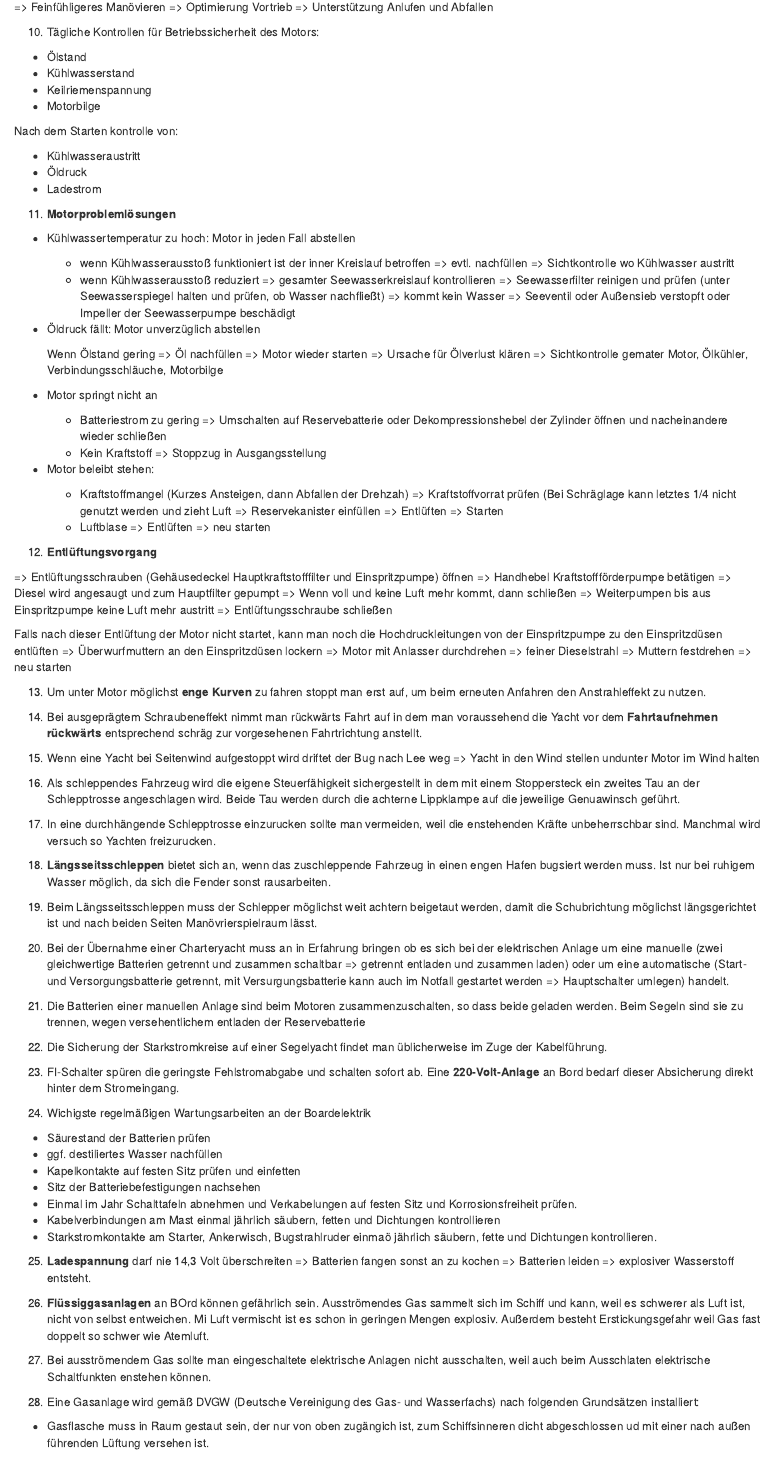
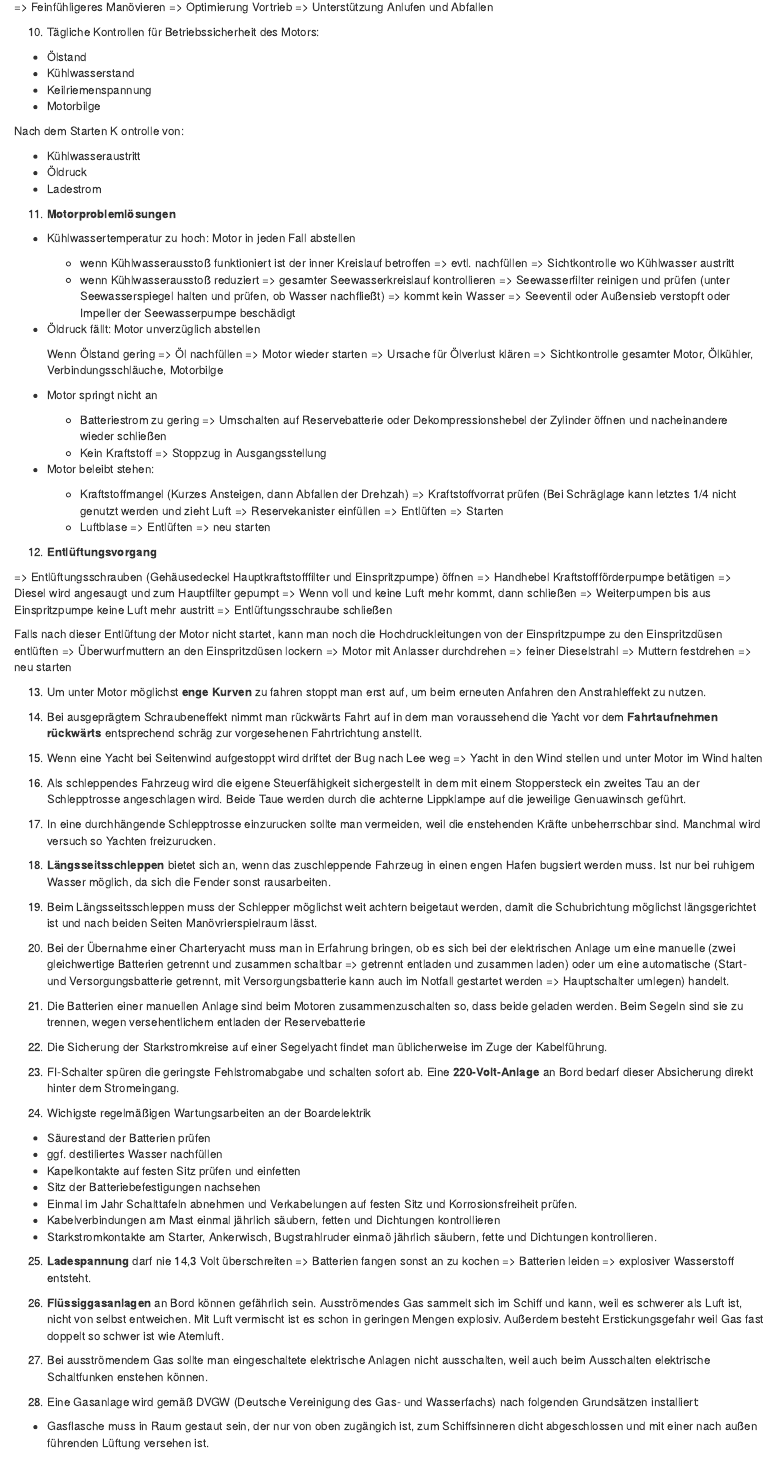
Before and after one commit to ogansser/SSS, an R Markdown document (content/post/Seemanschaft/index.Rmd): the page in a window 1100 px wide, from 700 px down. Rendered offline with R 4.5, knitr and Pandoc, with nearby package versions; drawn as R Markdown's standard HTML page in place of the format the file asks for.

Commit message:
Korrekturen

```diff
--- a/content/post/Seemanschaft/index.Rmd
+++ b/content/post/Seemanschaft/index.Rmd
@@ -54,7 +54,7 @@ Harmonie zwischen Rundergehen und Schotführung:
 - Keilriemenspannung
 - Motorbilge
 
-Nach dem Starten kontrolle von:
+Nach dem Starten K ontrolle von:
 
 - Kühlwasseraustritt
 - Öldruck
@@ -68,7 +68,7 @@ Nach dem Starten kontrolle von:
 
 - Öldruck fällt: Motor unverzüglich abstellen
 
-  Wenn Ölstand gering => Öl nachfüllen => Motor wieder starten => Ursache für Ölverlust klären => Sichtkontrolle gemater Motor, Ölkühler, Verbindungsschläuche, Motorbilge
+  Wenn Ölstand gering => Öl nachfüllen => Motor wieder starten => Ursache für Ölverlust klären => Sichtkontrolle gesamter Motor, Ölkühler, Verbindungsschläuche, Motorbilge
 
 - Motor springt nicht an
   - Batteriestrom zu gering => Umschalten auf Reservebatterie oder Dekompressionshebel der Zylinder öffnen und nacheinandere wieder schließen
@@ -88,17 +88,19 @@ Falls nach dieser Entlüftung der Motor nicht startet, kann man noch die Hochdru
 
 14. Bei ausgeprägtem Schraubeneffekt nimmt man rückwärts Fahrt auf in dem man voraussehend die Yacht vor dem **Fahrtaufnehmen rückwärts** entsprechend schräg zur vorgesehenen Fahrtrichtung anstellt.
 
-15. Wenn eine Yacht bei Seitenwind aufgestoppt wird driftet der Bug nach Lee weg => Yacht in den Wind stellen undunter Motor im Wind halten
+15. Wenn eine Yacht bei Seitenwind aufgestoppt wird driftet der Bug nach Lee weg => Yacht in den Wind stellen und unter Motor im Wind halten
 
-16. Als schleppendes Fahrzeug wird die eigene Steuerfähigkeit sichergestellt in dem mit einem Stoppersteck ein zweites Tau  an der Schlepptrosse angeschlagen wird. Beide Tau werden durch die achterne Lippklampe auf die jeweilige Genuawinsch geführt.
+16. Als schleppendes Fahrzeug wird die eigene Steuerfähigkeit sichergestellt in dem mit einem Stoppersteck ein zweites Tau an der Schlepptrosse angeschlagen wird. Beide Taue werden durch die achterne Lippklampe auf die jeweilige Genuawinsch geführt.
 
 17. In eine durchhängende Schlepptrosse einzurucken sollte man vermeiden, weil die enstehenden Kräfte unbeherrschbar sind. Manchmal wird versuch so Yachten freizurucken.
 
 18. **Längsseitsschleppen** bietet sich an, wenn das zuschleppende Fahrzeug in einen engen Hafen bugsiert werden muss. Ist nur bei ruhigem Wasser möglich, da sich die Fender sonst rausarbeiten.
+
 19. Beim Längsseitsschleppen muss der Schlepper möglichst weit achtern beigetaut werden, damit die Schubrichtung möglichst längsgerichtet ist und nach beiden Seiten Manövrierspielraum lässt.
-20. Bei der Übernahme einer Charteryacht muss an in Erfahrung bringen ob es sich bei der elektrischen Anlage um eine manuelle (zwei gleichwertige Batterien getrennt und zusammen schaltbar => getrennt entladen und zusammen laden) oder um eine automatische (Start- und Versorgungsbatterie getrennt, mit Versurgungsbatterie kann auch im Notfall gestartet werden => Hauptschalter umlegen) handelt.
 
-21. Die Batterien einer manuellen Anlage sind beim Motoren zusammenzuschalten, so dass beide geladen werden. Beim Segeln sind sie zu trennen, wegen versehentlichem entladen der Reservebatterie
+20. Bei der Übernahme einer Charteryacht muss man in Erfahrung bringen, ob es sich bei der elektrischen Anlage um eine manuelle (zwei gleichwertige Batterien getrennt und zusammen schaltbar => getrennt entladen und zusammen laden) oder um eine automatische (Start- und Versorgungsbatterie getrennt, mit Versorgungsbatterie kann auch im Notfall gestartet werden => Hauptschalter umlegen) handelt.
+
+21. Die Batterien einer manuellen Anlage sind beim Motoren zusammenzuschalten so, dass beide geladen werden. Beim Segeln sind sie zu trennen, wegen versehentlichem entladen der Reservebatterie
 
 22. Die Sicherung der Starkstromkreise auf einer Segelyacht findet man üblicherweise im Zuge der Kabelführung.
 
@@ -116,11 +118,11 @@ Falls nach dieser Entlüftung der Motor nicht startet, kann man noch die Hochdru
 
 25. **Ladespannung** darf nie 14,3 Volt überschreiten => Batterien fangen sonst an zu kochen => Batterien leiden => explosiver Wasserstoff entsteht.
 
-26. **Flüssiggasanlagen** an BOrd können gefährlich sein. Ausströmendes Gas sammelt sich im Schiff und kann, weil es schwerer als Luft ist, nicht von selbst entweichen. Mi Luft vermischt ist es schon in geringen Mengen explosiv. Außerdem besteht Erstickungsgefahr weil Gas fast doppelt so schwer wie Atemluft.
+26. **Flüssiggasanlagen** an Bord können gefährlich sein. Ausströmendes Gas sammelt sich im Schiff und kann, weil es schwerer als Luft ist, nicht von selbst entweichen. Mit Luft vermischt ist es schon in geringen Mengen explosiv. Außerdem besteht Erstickungsgefahr weil Gas fast doppelt so schwer ist wie Atemluft.
 
-27. Bei ausströmendem Gas sollte man eingeschaltete elektrische Anlagen nicht ausschalten, weil auch beim Ausschlaten elektrische Schaltfunkten enstehen können.
+27. Bei ausströmendem Gas sollte man eingeschaltete elektrische Anlagen nicht ausschalten, weil auch beim Ausschalten elektrische Schaltfunken enstehen können.
 
 28. Eine Gasanlage wird gemäß DVGW (Deutsche Vereinigung des Gas- und Wasserfachs) nach folgenden Grundsätzen installiert:
 
-- Gasflasche muss in Raum gestaut sein, der nur von oben zugängich ist, zum Schiffsinneren dicht abgeschlossen ud mit einer nach außen führenden Lüftung versehen ist.
+- Gasflasche muss in Raum gestaut sein, der nur von oben zugängich ist, zum Schiffsinneren dicht abgeschlossen und mit einer nach außen führenden Lüftung versehen ist.
 
```
Also changed, not shown: content/post/Seemanschaft/index.Rmd (18 more changed lines).
